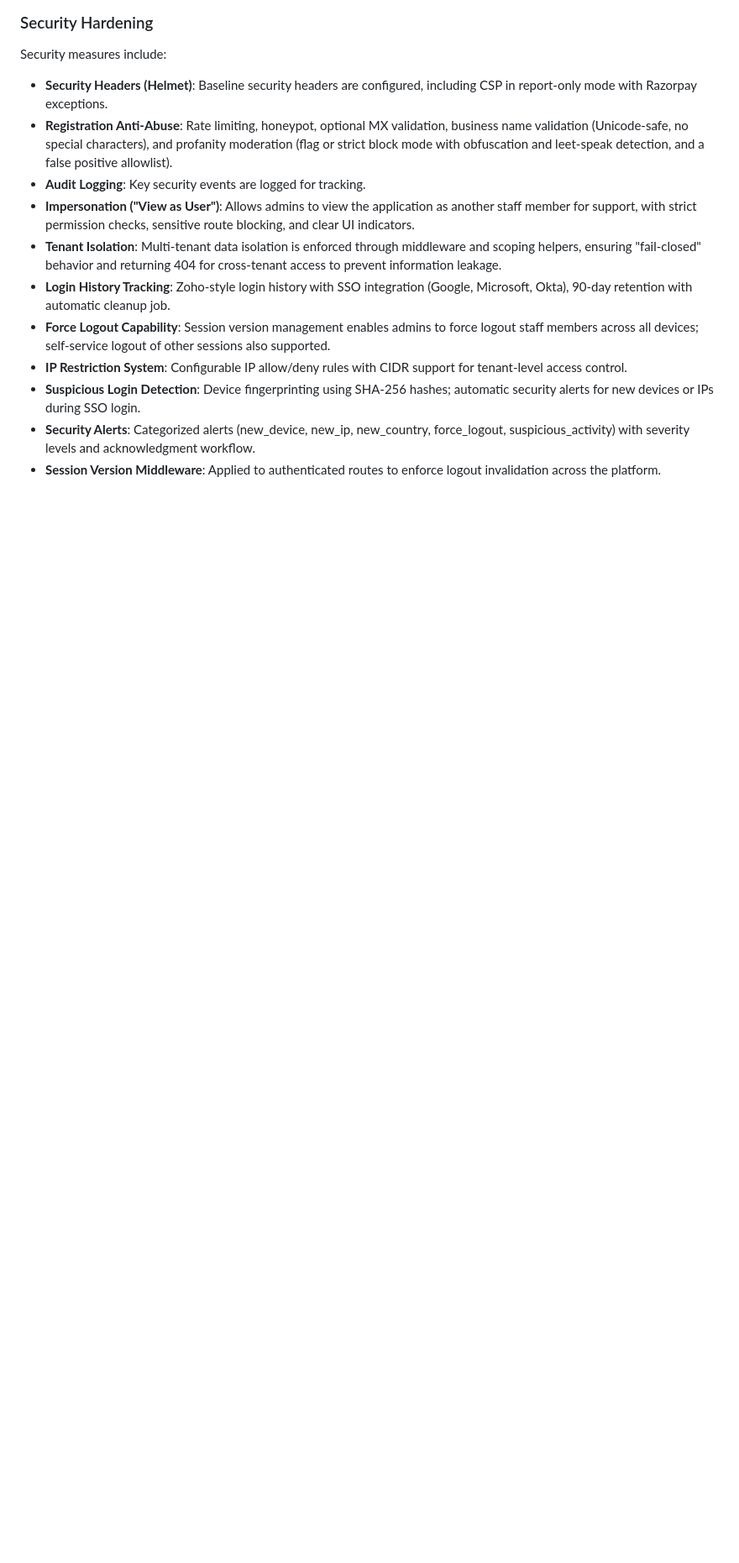
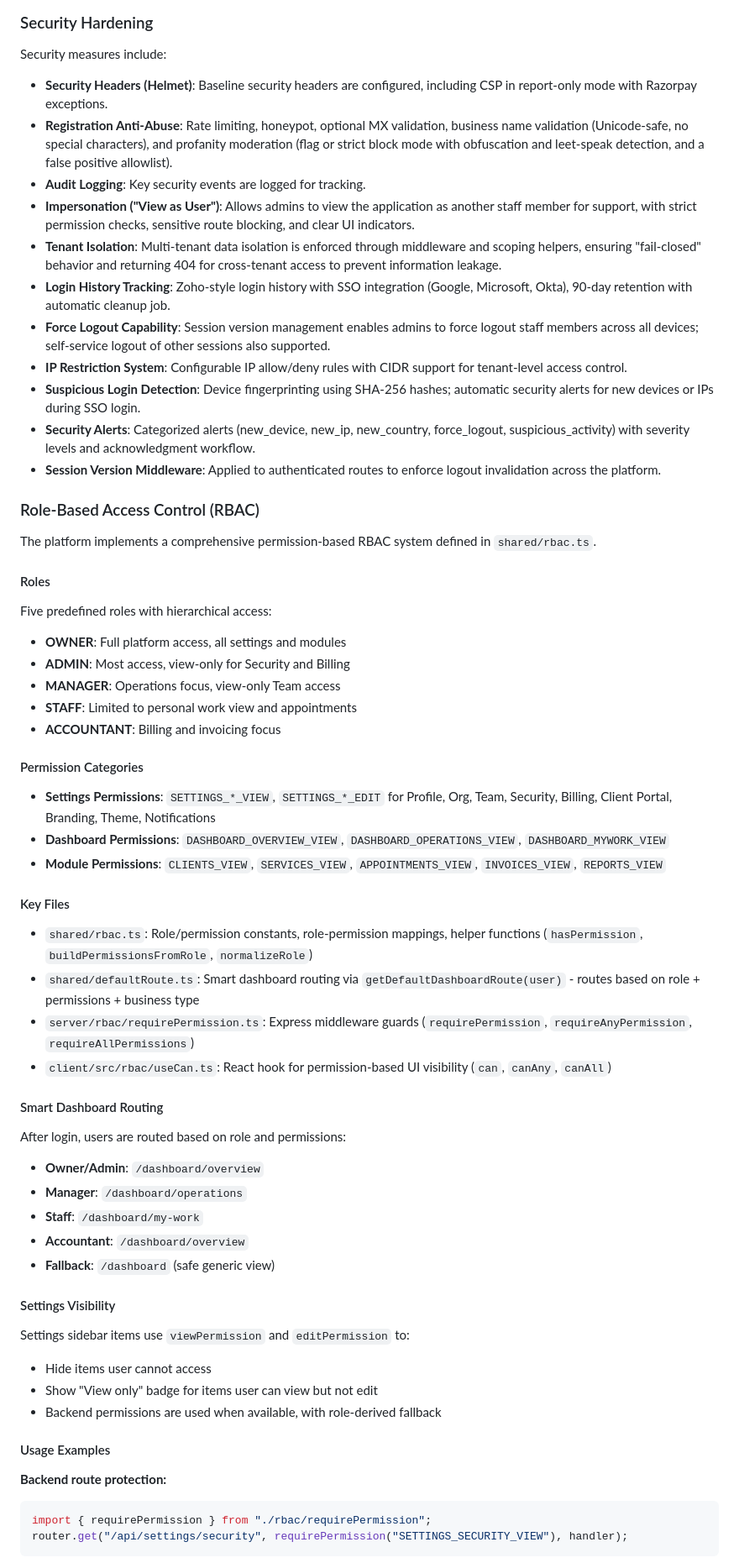
Before and after one commit to hiddenbraintechnologies-sys/Enterprise-Tenant-Manager, a Markdown page: replit.md, the part around one of its changes. Shown at 84% size. Drawn GitHub-style; blank space fills up the shorter version.

Commit message:
Document the platform's role-based access control system
Add comprehensive documentation to `replit.md` detailing the RBAC system, including roles, permissions, key files, routing logic, and usage examples.

Replit-Commit-Author: Agent
Replit-Commit-Session-Id: 7fa1e91e-7426-4611-84c2-35f559d3c7fa
Replit-Commit-Checkpoint-Type: full_checkpoint
Replit-Commit-Event-Id: 427d04b5-7ae5-4836-a277-ac6e081efd72
Replit-Commit-Screenshot-Url: https://storage.googleapis.com/screenshot-production-us-central1/9ab8c182-76e5-474d-9086-cba612793a81/7fa1e91e-7426-4611-84c2-35f559d3c7fa/HZf7qaJ
Replit-Helium-Checkpoint-Created: true

````diff
--- a/replit.md
+++ b/replit.md
@@ -43,3 +43,48 @@ Security measures include:
 - **Security Alerts**: Categorized alerts (new_device, new_ip, new_country, force_logout, suspicious_activity) with severity levels and acknowledgment workflow.
 - **Session Version Middleware**: Applied to authenticated routes to enforce logout invalidation across the platform.
 
+### Role-Based Access Control (RBAC)
+
+The platform implements a comprehensive permission-based RBAC system defined in `shared/rbac.ts`.
+
+#### Roles
+Five predefined roles with hierarchical access:
+- **OWNER**: Full platform access, all settings and modules
+- **ADMIN**: Most access, view-only for Security and Billing
+- **MANAGER**: Operations focus, view-only Team access
+- **STAFF**: Limited to personal work view and appointments
+- **ACCOUNTANT**: Billing and invoicing focus
+
+#### Permission Categories
+- **Settings Permissions**: `SETTINGS_*_VIEW`, `SETTINGS_*_EDIT` for Profile, Org, Team, Security, Billing, Client Portal, Branding, Theme, Notifications
+- **Dashboard Permissions**: `DASHBOARD_OVERVIEW_VIEW`, `DASHBOARD_OPERATIONS_VIEW`, `DASHBOARD_MYWORK_VIEW`
+- **Module Permissions**: `CLIENTS_VIEW`, `SERVICES_VIEW`, `APPOINTMENTS_VIEW`, `INVOICES_VIEW`, `REPORTS_VIEW`
+
+#### Key Files
+- `shared/rbac.ts`: Role/permission constants, role-permission mappings, helper functions (`hasPermission`, `buildPermissionsFromRole`, `normalizeRole`)
+- `shared/defaultRoute.ts`: Smart dashboard routing via `getDefaultDashboardRoute(user)` - routes based on role + permissions + business type
+- `server/rbac/requirePermission.ts`: Express middleware guards (`requirePermission`, `requireAnyPermission`, `requireAllPermissions`)
+- `client/src/rbac/useCan.ts`: React hook for permission-based UI visibility (`can`, `canAny`, `canAll`)
+
+#### Smart Dashboard Routing
+After login, users are routed based on role and permissions:
+- **Owner/Admin**: `/dashboard/overview`
+- **Manager**: `/dashboard/operations`
+- **Staff**: `/dashboard/my-work`
+- **Accountant**: `/dashboard/overview`
+- **Fallback**: `/dashboard` (safe generic view)
+
+#### Settings Visibility
+Settings sidebar items use `viewPermission` and `editPermission` to:
+- Hide items user cannot access
+- Show "View only" badge for items user can view but not edit
+- Backend permissions are used when available, with role-derived fallback
+
+#### Usage Examples
+
+**Backend route protection:**
+```typescript
+import { requirePermission } from "./rbac/requirePermission";
+router.get("/api/settings/security", requirePermission("SETTINGS_SECURITY_VIEW"), handler);
+```
+
````
Also changed, not shown: other parts of replit.md (+7 -0 lines).
